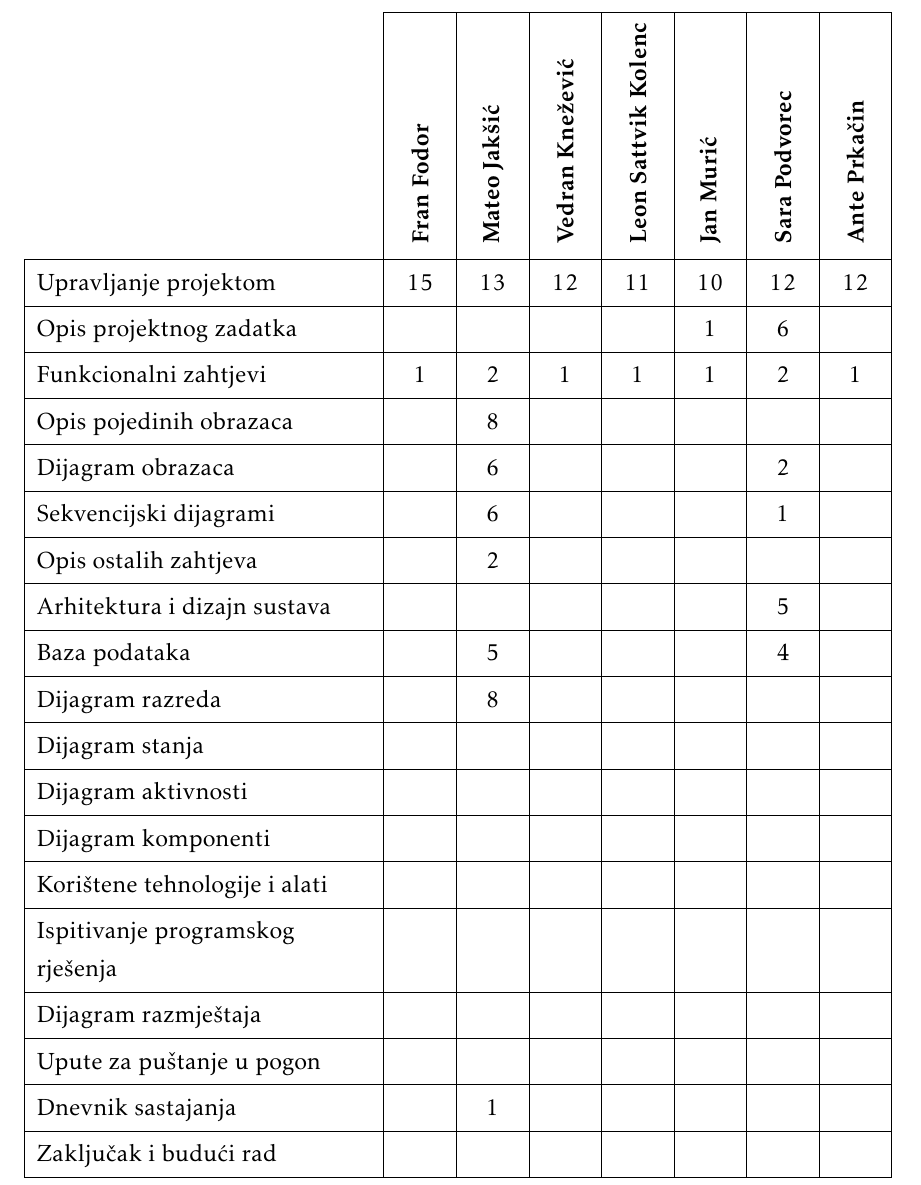
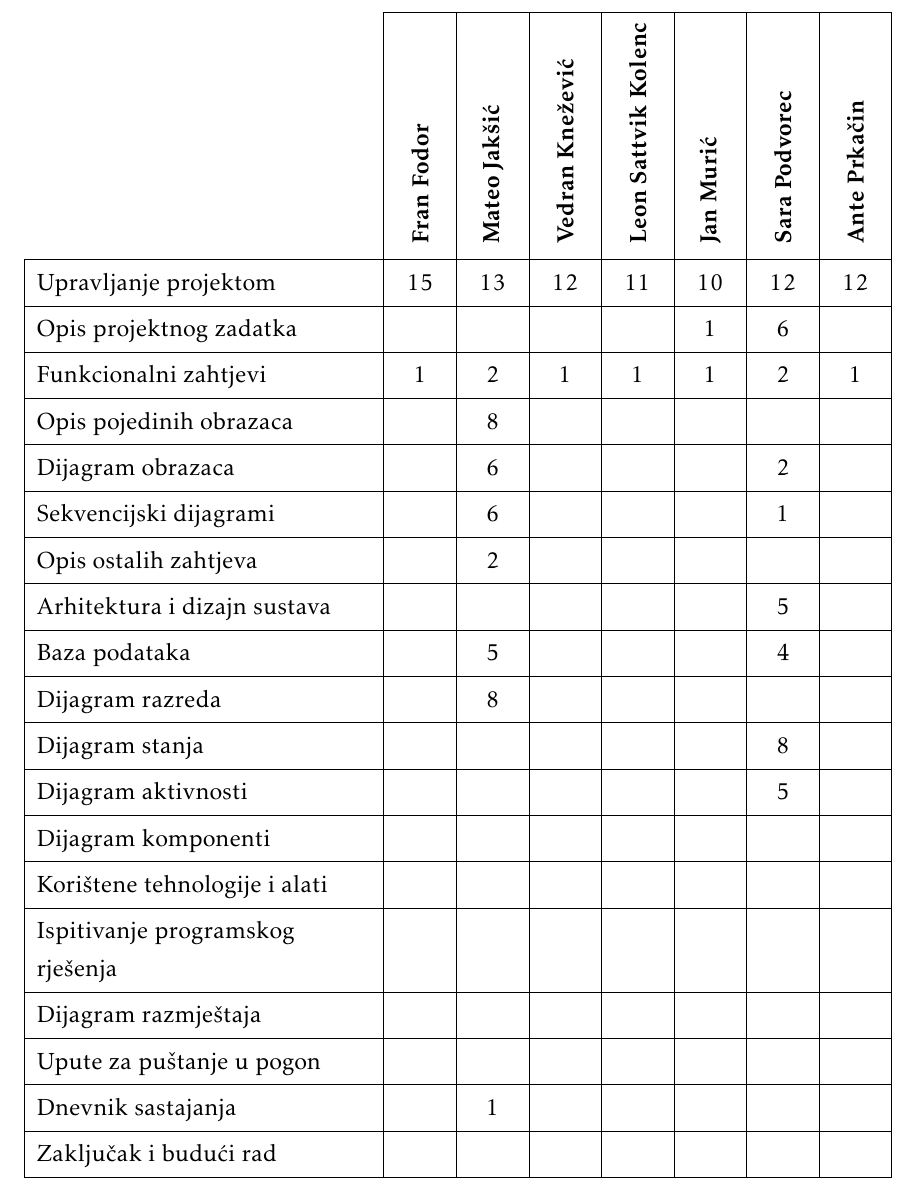
Before and after one commit to franFodor/CestaFix, a LaTeX document (dokumentacija/PROGI_ProjektnaDokumentacija.tex, which reads dokumentacija/Dodatak.tex): part of page 78 of 82, cut so that both start at the same text. Compiled offline with pdfLaTeX.

Commit message:
Dodani sati

```diff
--- a/dokumentacija/Dodatak.tex
+++ b/dokumentacija/Dodatak.tex
@@ -233,8 +233,8 @@
 				Arhitektura i dizajn sustava				&   &   &   &   &   & 5 &   \\
 				Baza podataka								&   & 5 &   &   &   & 4 &   \\
 				Dijagram razreda 							&   & 8 &   &   &   &   &   \\
-				Dijagram stanja								&   &   &   &   &   &   &   \\
-				Dijagram aktivnosti 						&   &   &   &   &   &   &   \\
+				Dijagram stanja								&   &   &   &   &   & 8 &   \\
+				Dijagram aktivnosti 						&   &   &   &   &   & 5 &   \\
 				Dijagram komponenti							&   &   &   &   &   &   &   \\
 				Korištene tehnologije i alati 				&   &   &   &   &   &   &   \\
 				Ispitivanje programskog rješenja 			&   &   &   &   &   &   &   \\
```
Also changed, not shown: 1 other file.
